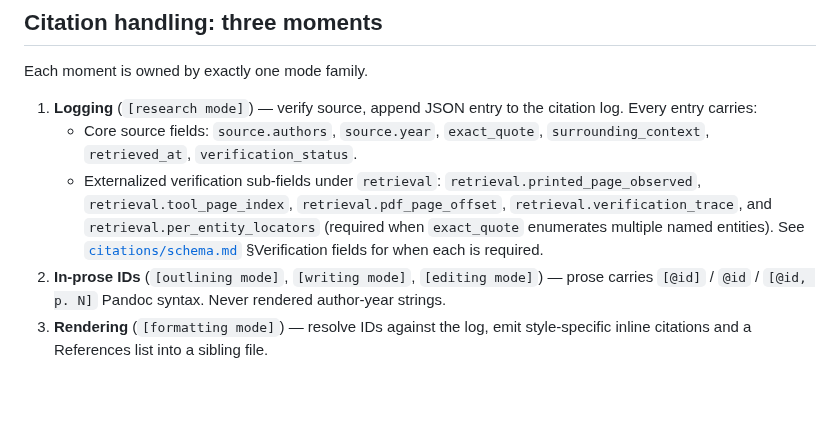
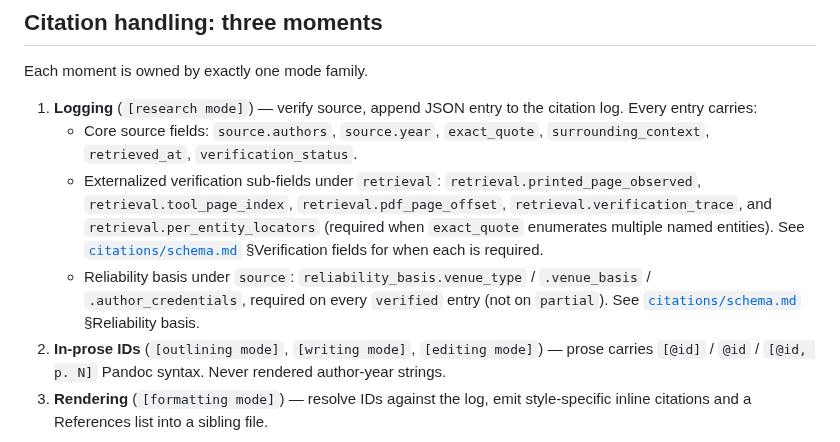
Before and after one commit to hayden1126/sourced, a Markdown page: ARCHITECTURE.md, the part around the change. Drawn GitHub-style; blank space fills up the shorter version.

Commit message:
docs(architecture): citation entry field set includes reliability_basis
Drift caught at handoff: the Citation handling enumeration restates
the entry field set and omitted the new source.reliability_basis
object.

```diff
--- a/ARCHITECTURE.md
+++ b/ARCHITECTURE.md
@@ -134,6 +134,7 @@ Each moment is owned by exactly one mode family.
 1. **Logging** (`[research mode]`) — verify source, append JSON entry to the citation log. Every entry carries:
    - Core source fields: `source.authors`, `source.year`, `exact_quote`, `surrounding_context`, `retrieved_at`, `verification_status`.
    - Externalized verification sub-fields under `retrieval`: `retrieval.printed_page_observed`, `retrieval.tool_page_index`, `retrieval.pdf_page_offset`, `retrieval.verification_trace`, and `retrieval.per_entity_locators` (required when `exact_quote` enumerates multiple named entities). See [`citations/schema.md`](./citations/schema.md) §Verification fields for when each is required.
+   - Reliability basis under `source`: `reliability_basis.venue_type` / `.venue_basis` / `.author_credentials`, required on every `verified` entry (not on `partial`). See [`citations/schema.md`](./citations/schema.md) §Reliability basis.
 2. **In-prose IDs** (`[outlining mode]`, `[writing mode]`, `[editing mode]`) — prose carries `[@id]` / `@id` / `[@id, p. N]` Pandoc syntax. Never rendered author-year strings.
 3. **Rendering** (`[formatting mode]`) — resolve IDs against the log, emit style-specific inline citations and a References list into a sibling file.
 
```
